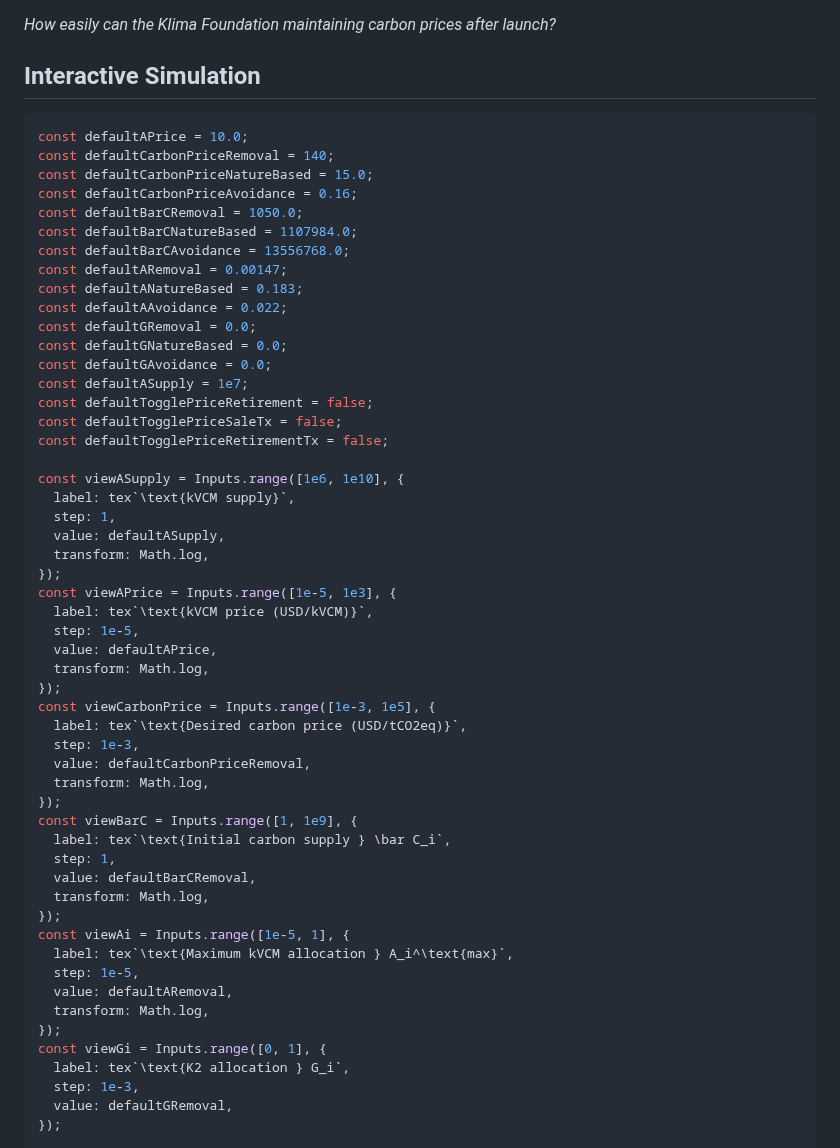
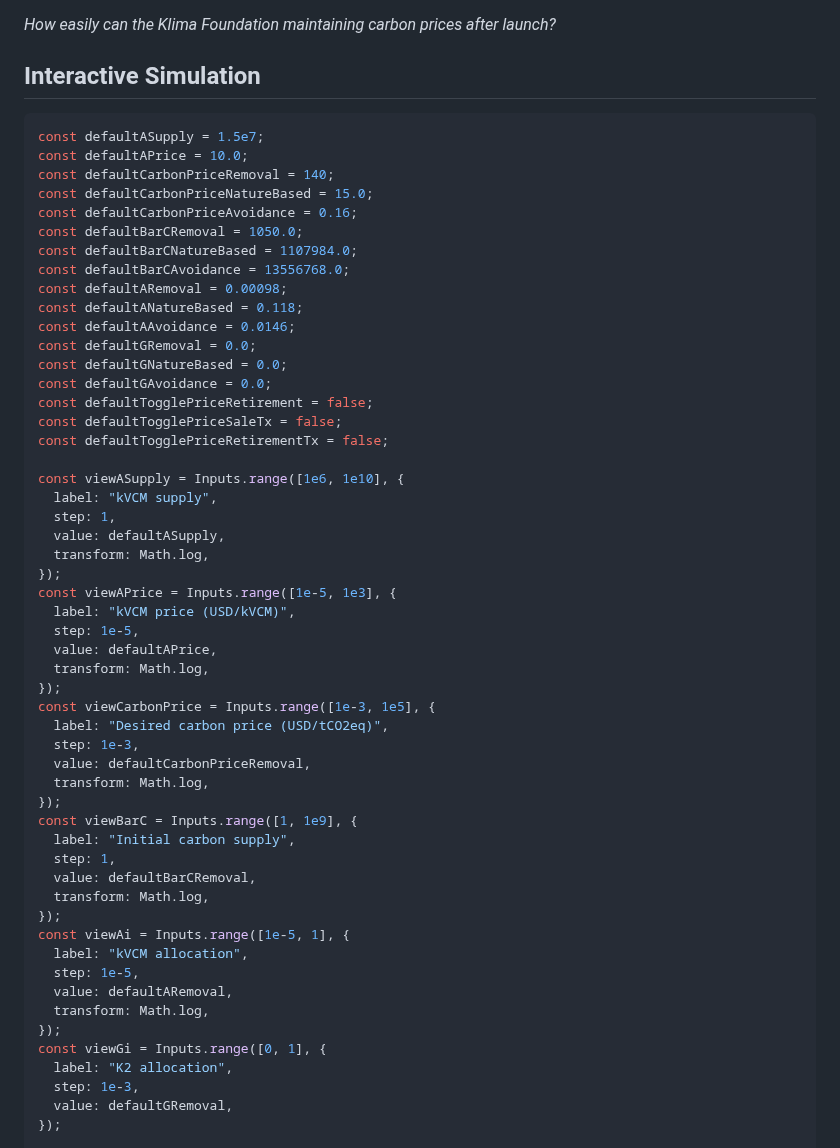
Before and after one commit to ldeso/klima.leodesouza.net, a Markdown page: src/maintaining-prices.md, the part around the change. Rendered like a GitHub page.

Commit message:
Increase initial kVCM supply

````diff
--- a/src/maintaining-prices.md
+++ b/src/maintaining-prices.md
@@ -18,6 +18,7 @@ _How easily can the Klima Foundation maintaining carbon prices after launch?_
 ## Interactive Simulation
 
 ```js
+const defaultASupply = 1.5e7;
 const defaultAPrice = 10.0;
 const defaultCarbonPriceRemoval = 140;
 const defaultCarbonPriceNatureBased = 15.0;
@@ -25,49 +26,48 @@ const defaultCarbonPriceAvoidance = 0.16;
 const defaultBarCRemoval = 1050.0;
 const defaultBarCNatureBased = 1107984.0;
 const defaultBarCAvoidance = 13556768.0;
-const defaultARemoval = 0.00147;
-const defaultANatureBased = 0.183;
-const defaultAAvoidance = 0.022;
+const defaultARemoval = 0.00098;
+const defaultANatureBased = 0.118;
+const defaultAAvoidance = 0.0146;
 const defaultGRemoval = 0.0;
 const defaultGNatureBased = 0.0;
 const defaultGAvoidance = 0.0;
-const defaultASupply = 1e7;
 const defaultTogglePriceRetirement = false;
 const defaultTogglePriceSaleTx = false;
 const defaultTogglePriceRetirementTx = false;
 
 const viewASupply = Inputs.range([1e6, 1e10], {
-  label: tex`\text{kVCM supply}`,
+  label: "kVCM supply",
   step: 1,
   value: defaultASupply,
   transform: Math.log,
 });
 const viewAPrice = Inputs.range([1e-5, 1e3], {
-  label: tex`\text{kVCM price (USD/kVCM)}`,
+  label: "kVCM price (USD/kVCM)",
   step: 1e-5,
   value: defaultAPrice,
   transform: Math.log,
 });
 const viewCarbonPrice = Inputs.range([1e-3, 1e5], {
-  label: tex`\text{Desired carbon price (USD/tCO2eq)}`,
+  label: "Desired carbon price (USD/tCO2eq)",
   step: 1e-3,
   value: defaultCarbonPriceRemoval,
   transform: Math.log,
 });
 const viewBarC = Inputs.range([1, 1e9], {
-  label: tex`\text{Initial carbon supply } \bar C_i`,
+  label: "Initial carbon supply",
   step: 1,
   value: defaultBarCRemoval,
   transform: Math.log,
 });
 const viewAi = Inputs.range([1e-5, 1], {
-  label: tex`\text{Maximum kVCM allocation } A_i^\text{max}`,
+  label: "kVCM allocation",
   step: 1e-5,
   value: defaultARemoval,
   transform: Math.log,
 });
 const viewGi = Inputs.range([0, 1], {
-  label: tex`\text{K2 allocation } G_i`,
+  label: "K2 allocation",
   step: 1e-3,
   value: defaultGRemoval,
 });
````
